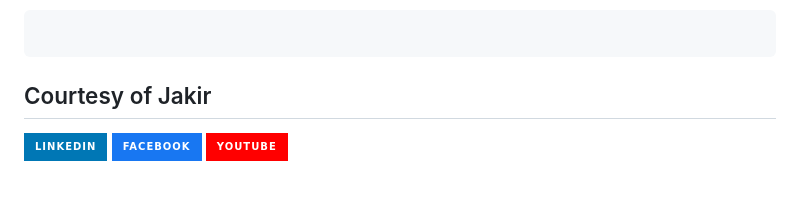
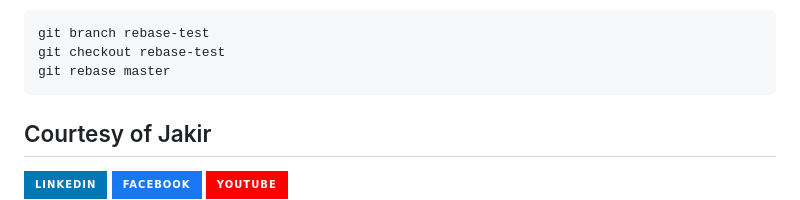
Before and after one commit to jakir-ruet/git-github-learning, a Markdown page: README.md, the part around the change. GitHub-like rendering; badges without logos; blank space fills up the shorter version.

Commit message:
rebase going on

````diff
--- a/README.md
+++ b/README.md
@@ -239,7 +239,9 @@ Rebasing is the process of moving or combining a sequence of commits to a new ba
   |   5   | its non-linear style branching      | its linear style branching            |
   |   6   | exit master branch & other branches | always exit master branch             |
 ```bash
-
+git branch rebase-test
+git checkout rebase-test
+git rebase master
 ```
 
 ## Courtesy of Jakir
````
